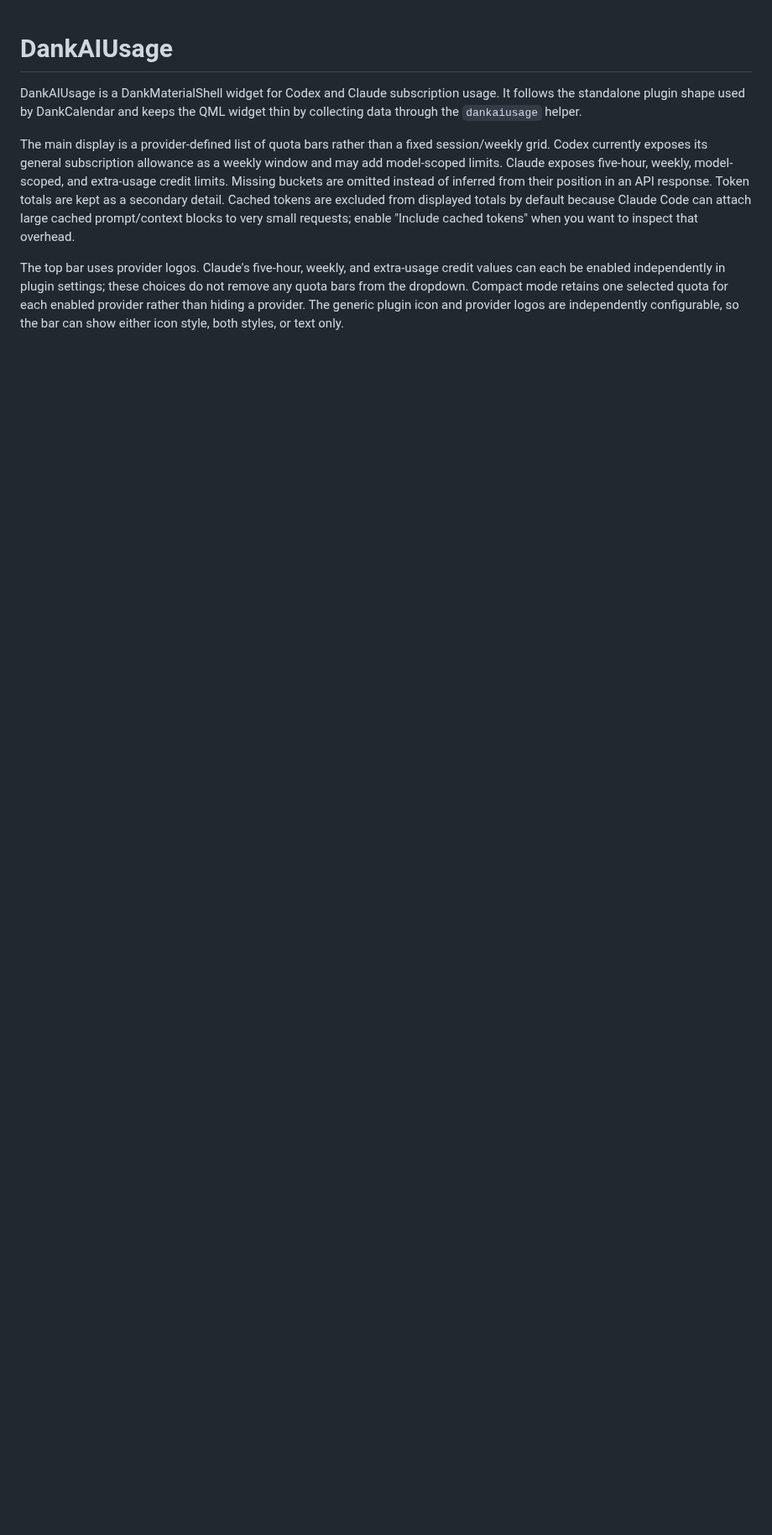
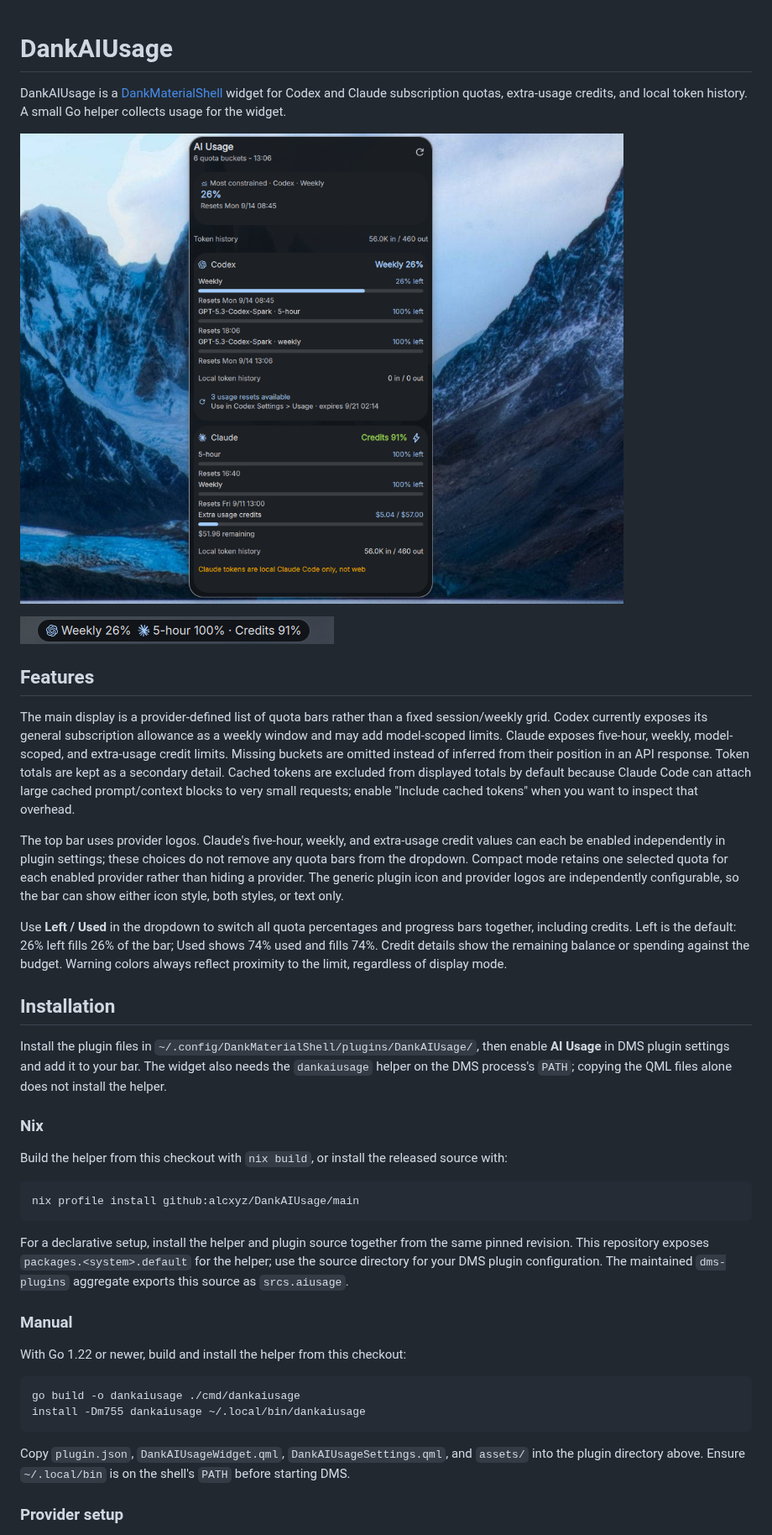
Before and after one commit to alcxyz/DankAIUsage, a Markdown page: README.md, the part around one of its changes. Shown at 84% size. Rendered like a GitHub page; pictures changed too: docs/screenshot-bar.png (added), docs/screenshot.png (added); blank space fills up the shorter version.

Commit message:
feat: release v0.4.0 with live quota display controls

````diff
--- a/README.md
+++ b/README.md
@@ -1,8 +1,14 @@
 # DankAIUsage
 
-DankAIUsage is a DankMaterialShell widget for Codex and Claude subscription
-usage. It follows the standalone plugin shape used by DankCalendar and keeps
-the QML widget thin by collecting data through the `dankaiusage` helper.
+DankAIUsage is a [DankMaterialShell](https://github.com/AvengeMedia/DankMaterialShell)
+widget for Codex and Claude subscription quotas, extra-usage credits, and local
+token history. A small Go helper collects usage for the widget.
+
+![AI Usage dropdown with Codex and Claude quotas](docs/screenshot.png)
+
+![AI Usage on the DankBar with provider logos and selected quotas](docs/screenshot-bar.png)
+
+## Features
 
 The main display is a provider-defined list of quota bars rather than a fixed
 session/weekly grid. Codex currently exposes its general subscription allowance
@@ -20,3 +26,47 @@ choices do not remove any quota bars from the dropdown. Compact mode retains
 one selected quota for each enabled provider rather than hiding a provider.
 The generic plugin icon and provider logos are independently configurable, so
 the bar can show either icon style, both styles, or text only.
+
+Use **Left / Used** in the dropdown to switch all quota percentages and progress
+bars together, including credits. Left is the default: 26% left fills 26% of the
+bar; Used shows 74% used and fills 74%. Credit details show the remaining balance
+or spending against the budget. Warning colors always reflect proximity to the
+limit, regardless of display mode.
+
+## Installation
+
+Install the plugin files in
+`~/.config/DankMaterialShell/plugins/DankAIUsage/`, then enable **AI Usage** in
+DMS plugin settings and add it to your bar. The widget also needs the
+`dankaiusage` helper on the DMS process's `PATH`; copying the QML files alone
+does not install the helper.
+
+### Nix
+
+Build the helper from this checkout with `nix build`, or install the released
+source with:
+
+```sh
+nix profile install github:alcxyz/DankAIUsage/main
+```
+
+For a declarative setup, install the helper and plugin source together from
+the same pinned revision. This repository exposes `packages.<system>.default`
+for the helper; use the source directory for your DMS plugin configuration.
+The maintained `dms-plugins` aggregate exports this source as `srcs.aiusage`.
+
+### Manual
+
+With Go 1.22 or newer, build and install the helper from this checkout:
+
+```sh
+go build -o dankaiusage ./cmd/dankaiusage
+install -Dm755 dankaiusage ~/.local/bin/dankaiusage
+```
+
+Copy `plugin.json`, `DankAIUsageWidget.qml`, `DankAIUsageSettings.qml`, and
+`assets/` into the plugin directory above. Ensure `~/.local/bin` is on the
+shell's `PATH` before starting DMS.
+
+### Provider setup
+
````
Also changed, not shown: other parts of README.md (+31 -0 lines), docs/adr/ADR-0009-provider-defined-quota-buckets.md (+6 -0 lines), docs/review-2026-09-07.md (added, +81 -0 lines), 4 other files.
